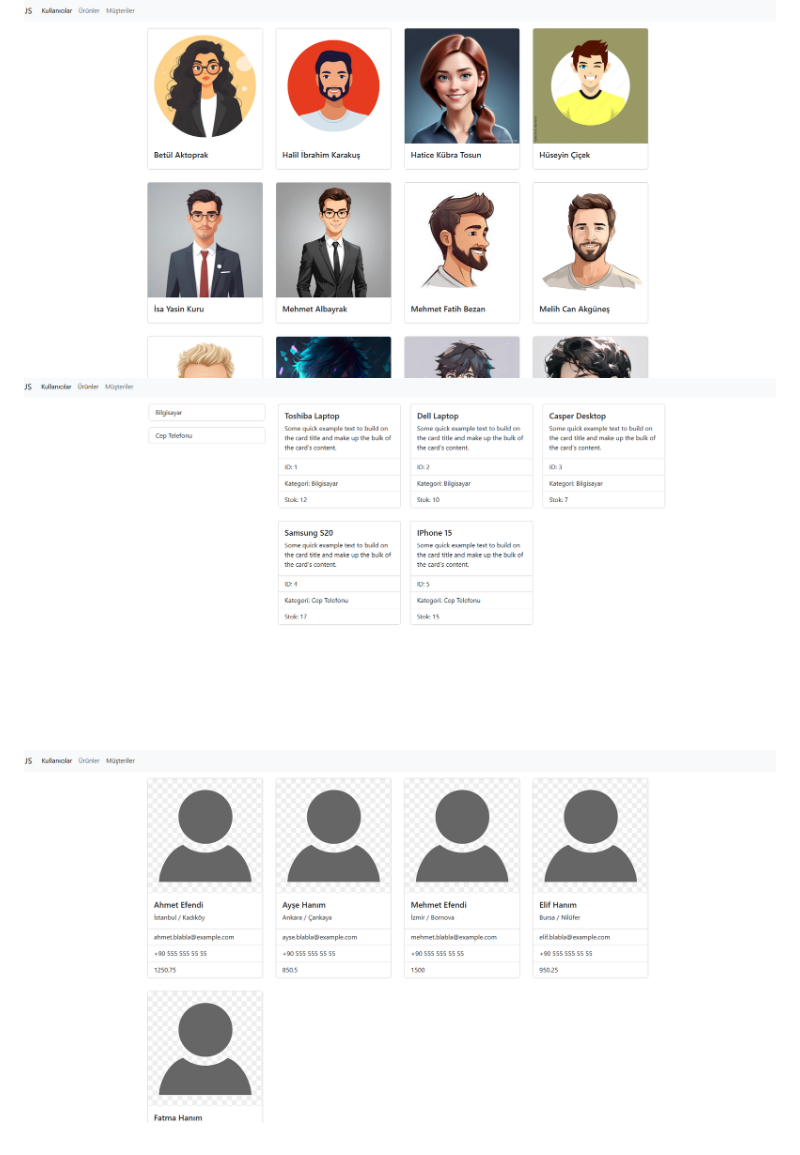
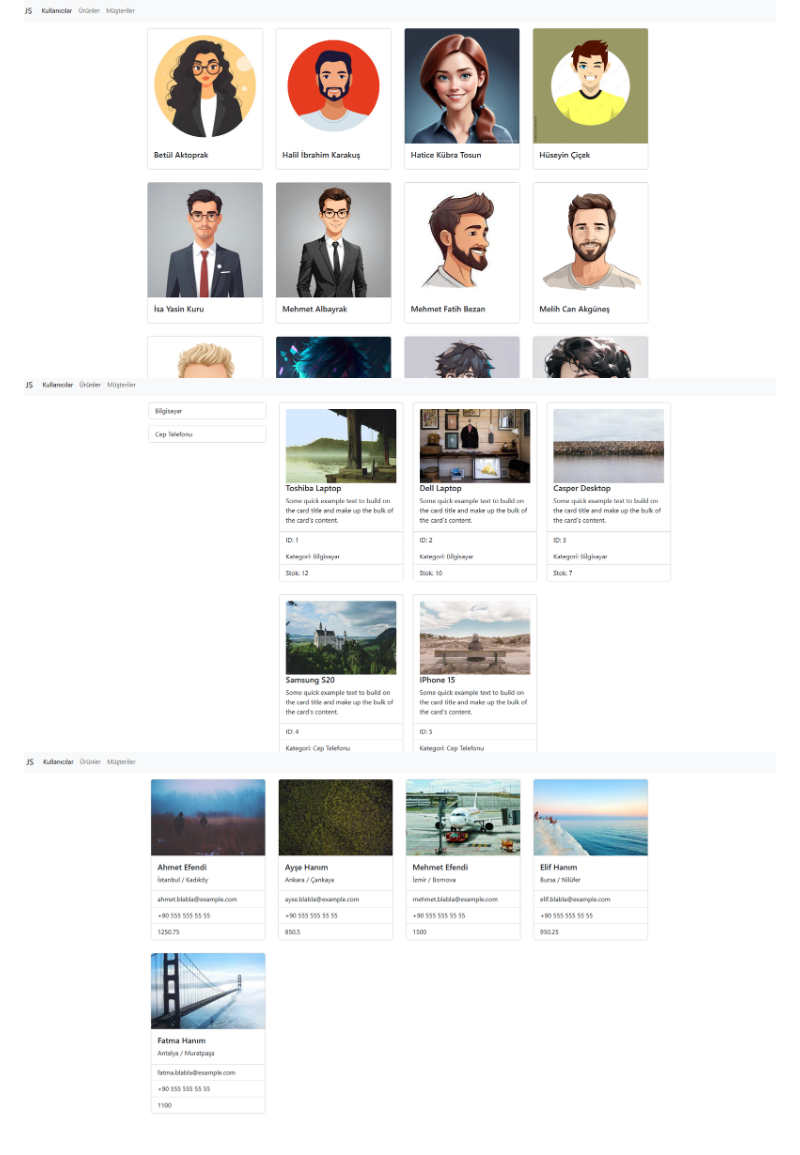
Before and after one commit to BetulAktoprak/ExpressJSWorkProject, a Markdown page: README.md, the part around the change. Rendered like a GitHub page; pictures changed too: images/Ekran görüntüsü 2025-01-03 205958.png (deleted), images/Ekran görüntüsü 2025-01-03 210015.png (deleted), images/Ekran görüntüsü 2025-01-03 224120.png (added).

Commit message:
update images

```diff
--- a/README.md
+++ b/README.md
@@ -11,5 +11,5 @@
 *MyBackendApp klasöründe ise fetch ile apiler çekilerek frontend projesi oluşturuldu.*
 
 ![Uygulama Görüntüsü](images/Ekran%20görüntüsü%202025-01-03%20205936.png)
-![Uygulama Görüntüsü](images/Ekran%20görüntüsü%202025-01-03%20205958.png)
-![Uygulama Görüntüsü](images/Ekran%20görüntüsü%202025-01-03%20210015.png)
+![Uygulama Görüntüsü](images/Ekran%20görüntüsü%202025-01-03%20224120.png)
+![Uygulama Görüntüsü](images/Ekran%20görüntüsü%202025-01-03%20224230.png)
```
Also changed, not shown: 1 other file.
